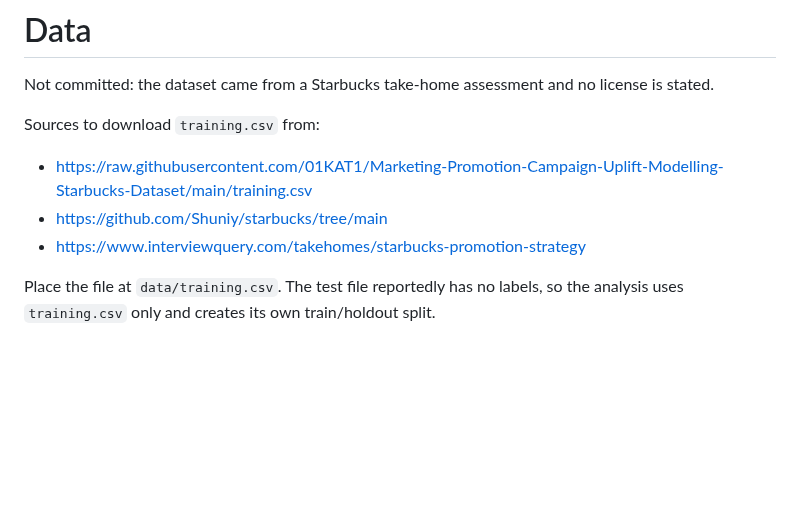
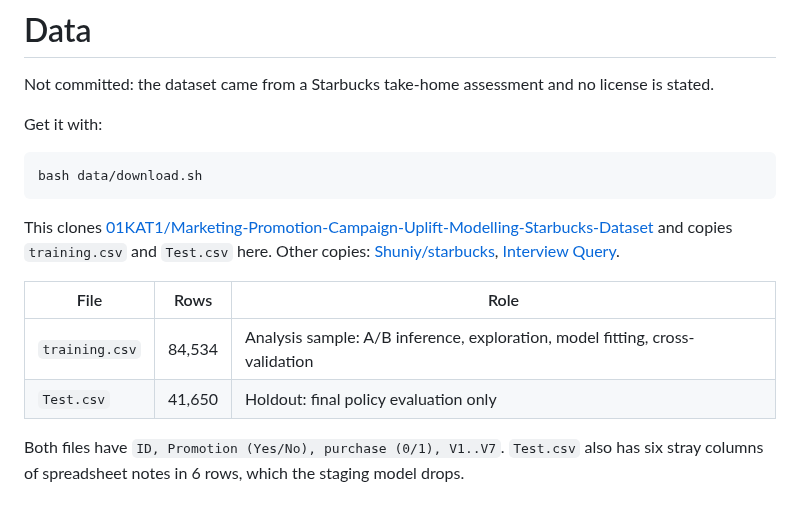
Before and after one commit to ShawnR2424/starbucks, a Markdown page: data/README.md, the part around the change. Drawn GitHub-style; blank space fills up the shorter version.

````diff
--- a/data/README.md
+++ b/data/README.md
@@ -2,10 +2,17 @@
 
 Not committed: the dataset came from a Starbucks take-home assessment and no license is stated.
 
-Sources to download `training.csv` from:
+Get it with:
 
-- https://raw.githubusercontent.com/01KAT1/Marketing-Promotion-Campaign-Uplift-Modelling-Starbucks-Dataset/main/training.csv
-- https://github.com/Shuniy/starbucks/tree/main
-- https://www.interviewquery.com/takehomes/starbucks-promotion-strategy
+```bash
+bash data/download.sh
+```
 
-Place the file at `data/training.csv`. The test file reportedly has no labels, so the analysis uses `training.csv` only and creates its own train/holdout split.
+This clones [01KAT1/Marketing-Promotion-Campaign-Uplift-Modelling-Starbucks-Dataset](https://github.com/01KAT1/Marketing-Promotion-Campaign-Uplift-Modelling-Starbucks-Dataset) and copies `training.csv` and `Test.csv` here. Other copies: [Shuniy/starbucks](https://github.com/Shuniy/starbucks/tree/main), [Interview Query](https://www.interviewquery.com/takehomes/starbucks-promotion-strategy).
+
+| File | Rows | Role |
+|---|---|---|
+| `training.csv` | 84,534 | Analysis sample: A/B inference, exploration, model fitting, cross-validation |
+| `Test.csv` | 41,650 | Holdout: final policy evaluation only |
+
+Both files have `ID, Promotion (Yes/No), purchase (0/1), V1..V7`. `Test.csv` also has six stray columns of spreadsheet notes in 6 rows, which the staging model drops.
````
Also changed, not shown: README.md (+51 -10 lines), brief/brief.md (+2 -1 lines), memo/memo.md (added, +69 -0 lines), memo/figures/01_blanket_lift_vs_breakeven.png (added), memo/figures/02_lift_by_segment.png (added), memo/figures/03_policy_value_holdout.png (added), 12 other files.
